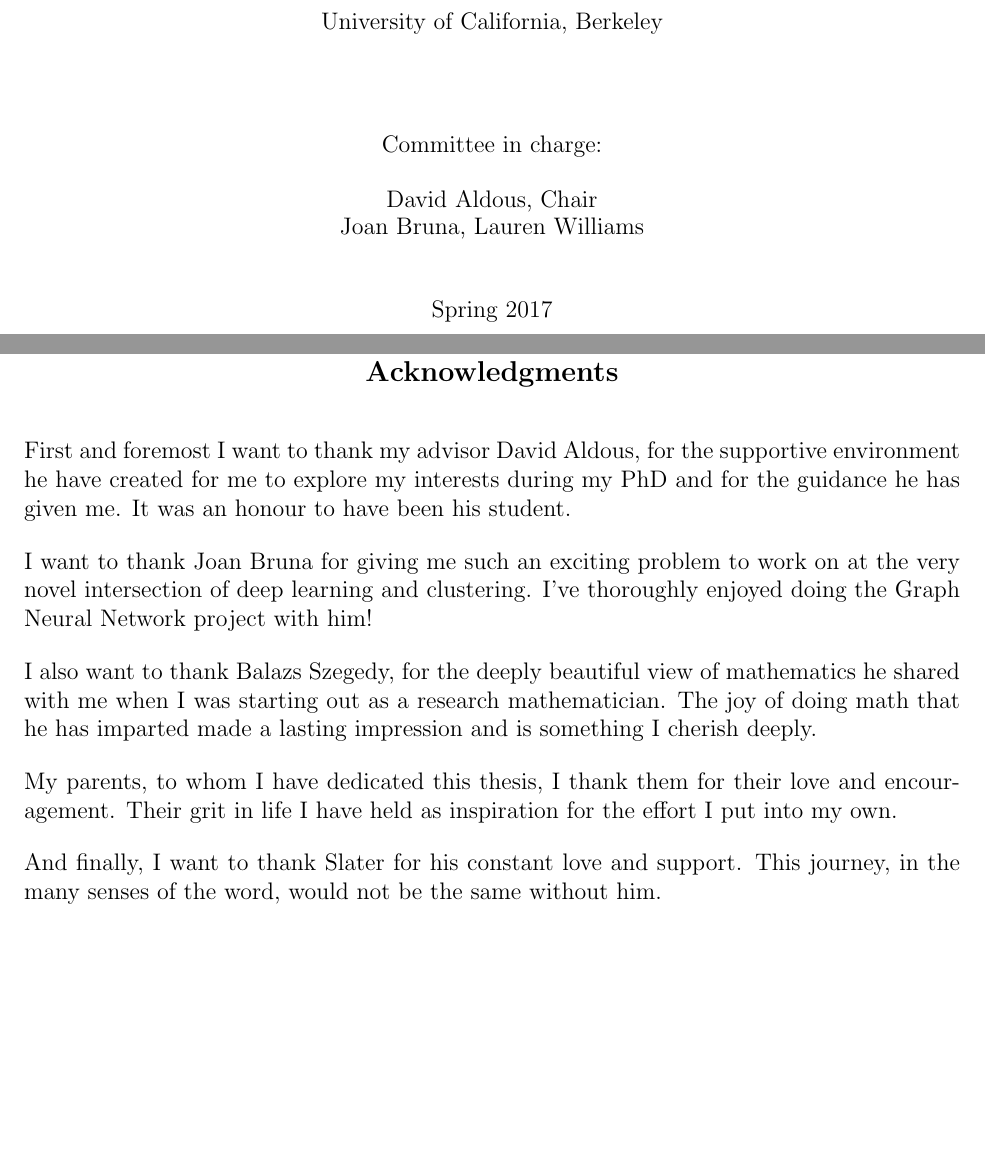
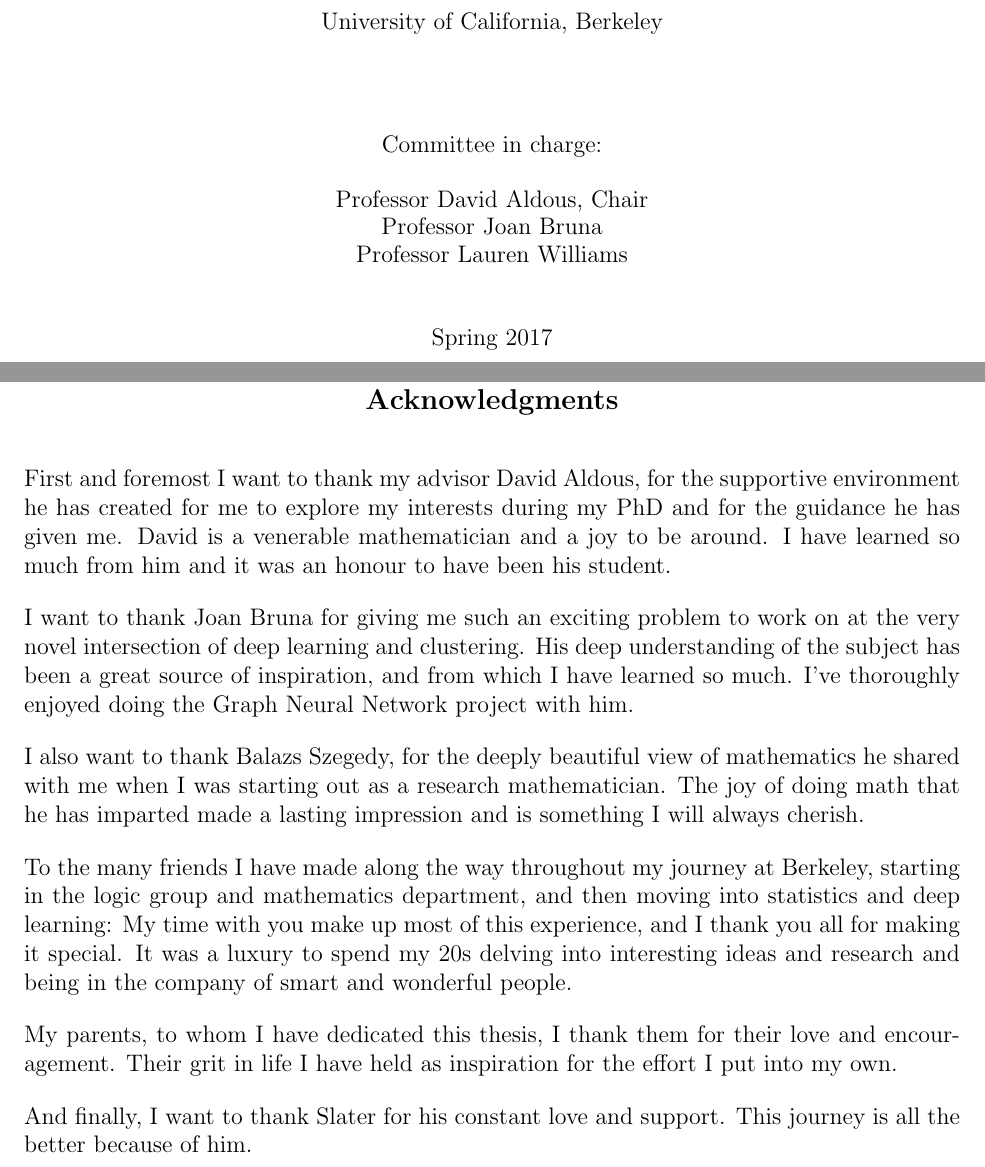
Before and after one commit to lishali/Thesis, a LaTeX thesis (thesis.tex): two parts of pages 1 and 10 of 73 before the commit and two parts of pages 1 and 9 of 72 after it, joined at a grey line, cut so that both start at the same text, the shorter picture padded with empty space. Compiled offline with pdfLaTeX.

Commit message:
final commit, really

```diff
--- a/thesis.tex
+++ b/thesis.tex
@@ -48,8 +48,8 @@
 \degreesemester{Spring}
 \degreeyear{2017}
 \degree{Doctor of Philosophy}
-\chair{David Aldous}
-\othermembers{Joan Bruna, Lauren Williams}
+\chair{Professor David Aldous}
+\othermembers{Professor Joan Bruna\\ Professor Lauren Williams}
 
 \numberofmembers{3}
 
@@ -89,15 +89,17 @@ To my parents. \\\vspace{12pt}
 
 
 \begin{acknowledgements}
-First and foremost I want to thank my advisor David Aldous, for the supportive environment he have created for me to explore my interests during my PhD and for the guidance he has given me.  It was an honour to have been his student.
+First and foremost I want to thank my advisor David Aldous, for the supportive environment he has created for me to explore my interests during my PhD and for the guidance he has given me. David is a venerable mathematician and a joy to be around. I have learned so much from him and it was an honour to have been his student.
 
-I want to thank Joan Bruna for giving me such an exciting problem to work on at the very novel intersection of deep learning and clustering. I've thoroughly enjoyed doing the Graph Neural Network project with him!
+I want to thank Joan Bruna for giving me such an exciting problem to work on at the very novel intersection of deep learning and clustering. His deep understanding of the subject has been a great source of inspiration, and from which I have learned so much.  I've thoroughly enjoyed doing the Graph Neural Network project with him.
 
-I also want to thank Balazs Szegedy, for the deeply beautiful view of mathematics he shared with me when I was starting out as a research mathematician. The joy of doing math that he has imparted made a lasting impression and is something I cherish deeply.
+I also want to thank Balazs Szegedy, for the deeply beautiful view of mathematics he shared with me when I was starting out as a research mathematician. The joy of doing math that he has imparted made a lasting impression and is something I will always cherish.
+
+To the many friends I have made along the way throughout my journey at Berkeley, starting in the logic group and mathematics department, and then moving into statistics and deep learning:  My time with you make up most of this experience, and I thank you all for making it special.  It was a luxury to spend my 20s delving into interesting ideas and research and being in the company of smart and wonderful people.
 
 My parents, to whom I have dedicated this thesis, I thank them for their love and encouragement. Their grit in life I have held as inspiration for the effort I put into my own.
 
-And finally, I want to thank Slater for his constant love and support. This journey, in the many senses of the word, would not be the same without him.
+And finally, I want to thank Slater for his constant love and support. This journey is all the better because of him.
 
 \end{acknowledgements}
 
```
Also changed, not shown: thesis.tex (2 more changed lines).
